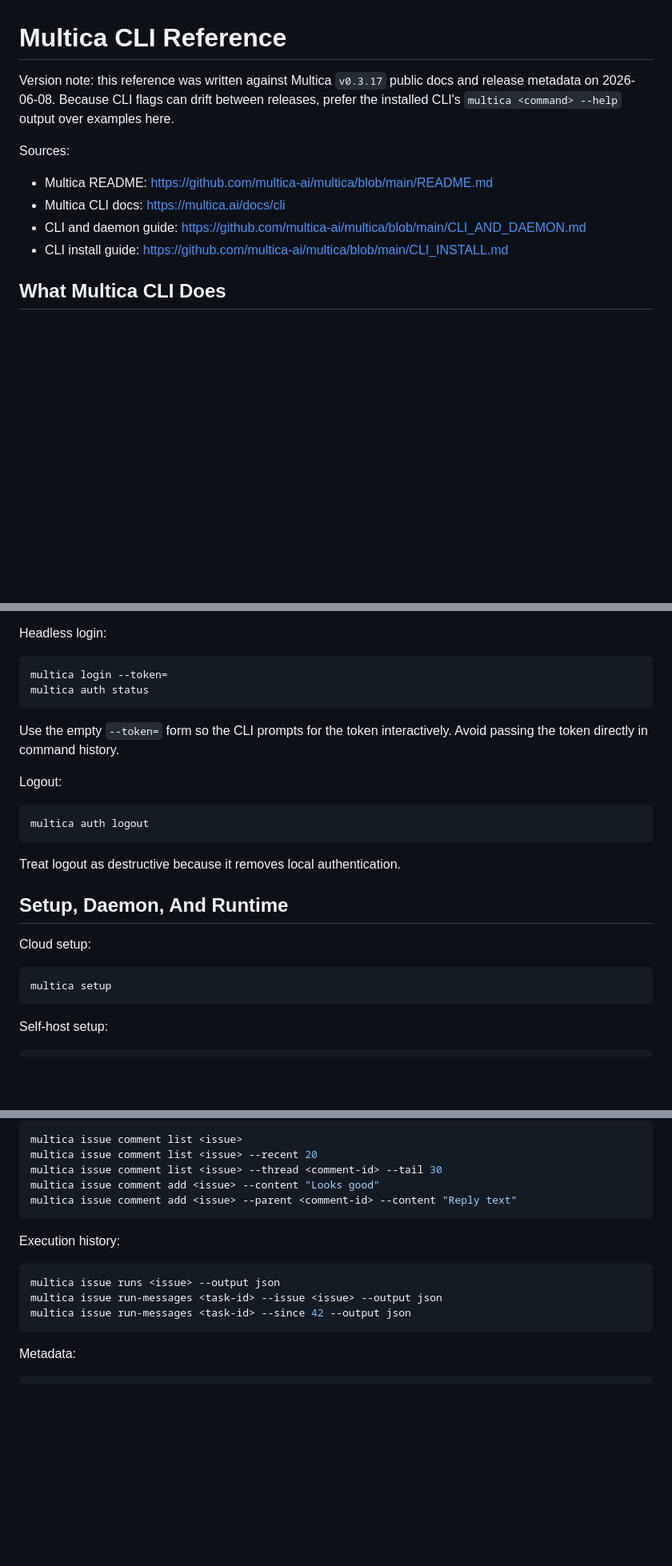
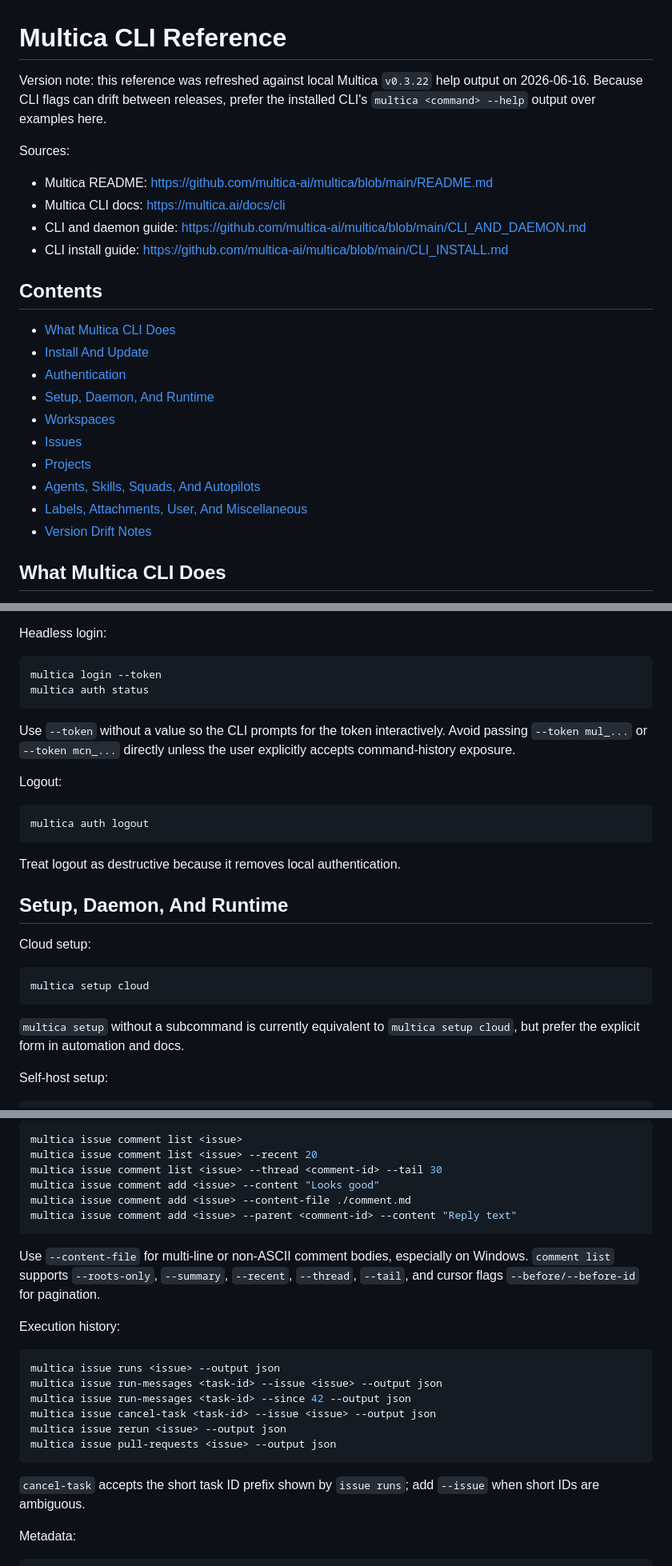
Before and after one commit to giarld/skills, a Markdown page: multica-cli/references/cli.md, 3 parts joined by grey strips. Shown at 80% size. Drawn GitHub-style; blank space fills up the shorter version.

````diff
--- a/multica-cli/references/cli.md
+++ b/multica-cli/references/cli.md
@@ -1,6 +1,6 @@
 # Multica CLI Reference
 
-Version note: this reference was written against Multica `v0.3.17` public docs and release metadata on 2026-06-08. Because CLI flags can drift between releases, prefer the installed CLI's `multica <command> --help` output over examples here.
+Version note: this reference was refreshed against local Multica `v0.3.22` help output on 2026-06-16. Because CLI flags can drift between releases, prefer the installed CLI's `multica <command> --help` output over examples here.
 
 Sources:
 
@@ -8,6 +8,19 @@ Sources:
 - Multica CLI docs: https://multica.ai/docs/cli
 - CLI and daemon guide: https://github.com/multica-ai/multica/blob/main/CLI_AND_DAEMON.md
 - CLI install guide: https://github.com/multica-ai/multica/blob/main/CLI_INSTALL.md
+
+## Contents
+
+- [What Multica CLI Does](#what-multica-cli-does)
+- [Install And Update](#install-and-update)
+- [Authentication](#authentication)
+- [Setup, Daemon, And Runtime](#setup-daemon-and-runtime)
+- [Workspaces](#workspaces)
+- [Issues](#issues)
+- [Projects](#projects)
+- [Agents, Skills, Squads, And Autopilots](#agents-skills-squads-and-autopilots)
+- [Labels, Attachments, User, And Miscellaneous](#labels-attachments-user-and-miscellaneous)
+- [Version Drift Notes](#version-drift-notes)
 
 ## What Multica CLI Does
 
@@ -67,11 +80,11 @@ The browser flow opens the web app, creates a local PAT, and stores it in the Mu
 Headless login:
 
 ```bash
-multica login --token=
+multica login --token
 multica auth status
 ```
 
-Use the empty `--token=` form so the CLI prompts for the token interactively. Avoid passing the token directly in command history.
+Use `--token` without a value so the CLI prompts for the token interactively. Avoid passing `--token mul_...` or `--token mcn_...` directly unless the user explicitly accepts command-history exposure.
 
 Logout:
 
@@ -86,8 +99,10 @@ Treat logout as destructive because it removes local authentication.
 Cloud setup:
 
 ```bash
-multica setup
+multica setup cloud
 ```
+
+`multica setup` without a subcommand is currently equivalent to `multica setup cloud`, but prefer the explicit form in automation and docs.
 
 Self-host setup:
 
@@ -203,8 +225,11 @@ multica issue comment list <issue>
 multica issue comment list <issue> --recent 20
 multica issue comment list <issue> --thread <comment-id> --tail 30
 multica issue comment add <issue> --content "Looks good"
+multica issue comment add <issue> --content-file ./comment.md
 multica issue comment add <issue> --parent <comment-id> --content "Reply text"
 ```
+
+Use `--content-file` for multi-line or non-ASCII comment bodies, especially on Windows. `comment list` supports `--roots-only`, `--summary`, `--recent`, `--thread`, `--tail`, and cursor flags `--before/--before-id` for pagination.
 
 Execution history:
 
@@ -212,7 +237,12 @@ Execution history:
 multica issue runs <issue> --output json
 multica issue run-messages <task-id> --issue <issue> --output json
 multica issue run-messages <task-id> --since 42 --output json
+multica issue cancel-task <task-id> --issue <issue> --output json
+multica issue rerun <issue> --output json
+multica issue pull-requests <issue> --output json
 ```
+
+`cancel-task` accepts the short task ID prefix shown by `issue runs`; add `--issue` when short IDs are ambiguous.
 
 Metadata:
 
````
Also changed, not shown: other parts of multica-cli/references/cli.md (+32 -2 lines), multica-cli/SKILL.md (+24 -13 lines).
